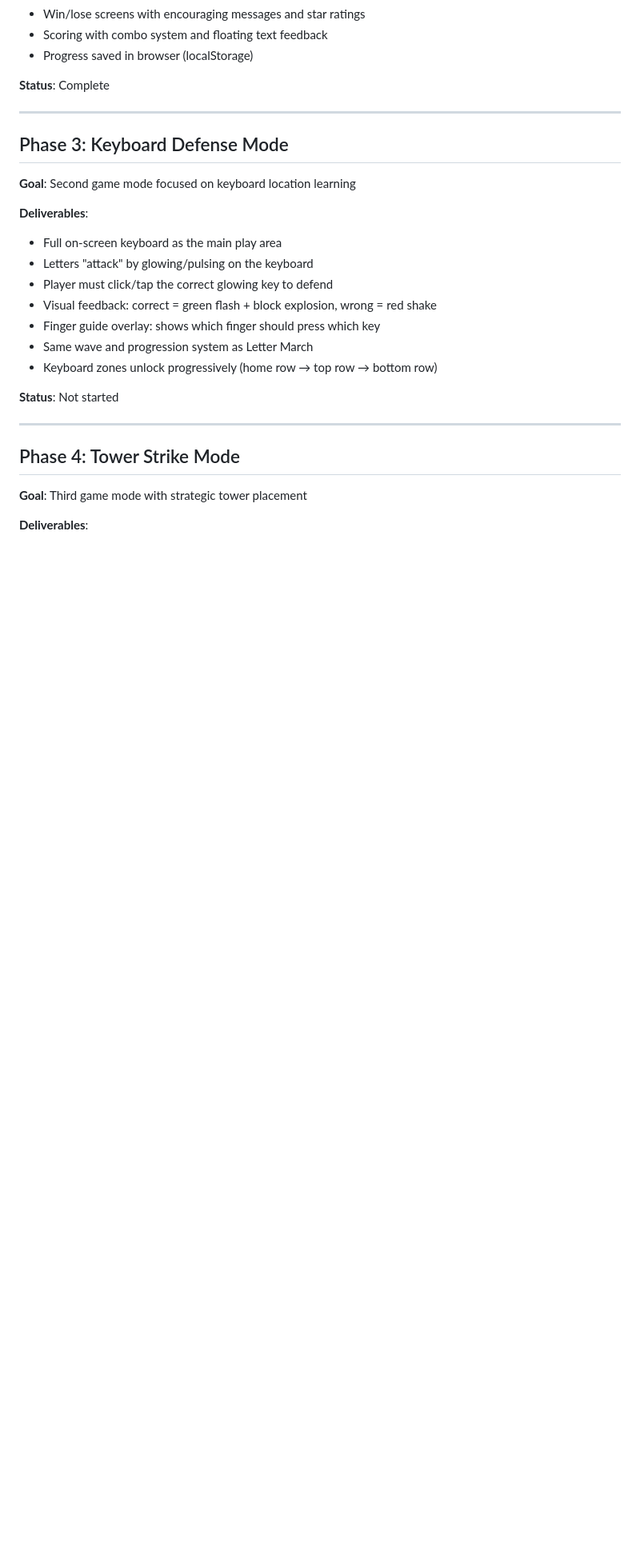
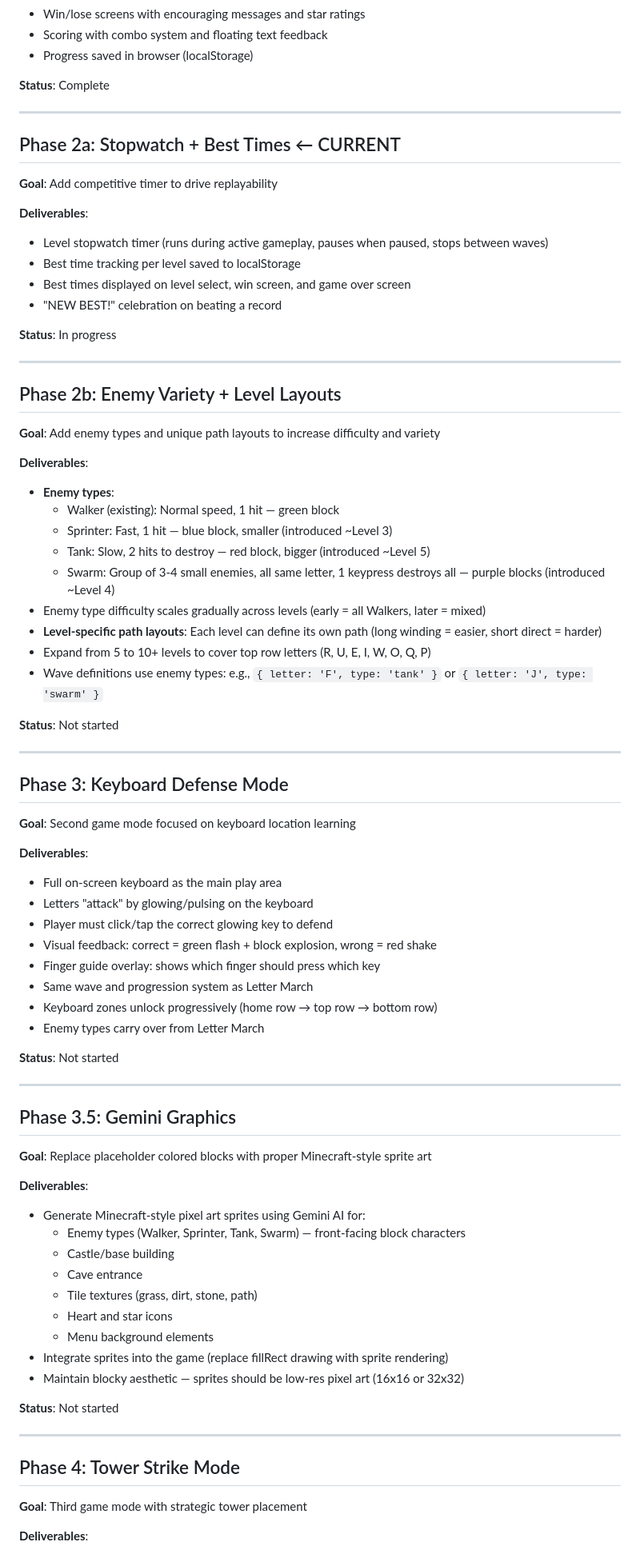
Before and after one commit to sancez111/Games-Tower_defense, a Markdown page: ROADMAP.md, the part around one of its changes. Shown at 80% size. Drawn GitHub-style; blank space fills up the shorter version.

Commit message:
Update roadmap: add stopwatch, enemy variety, and move Gemini graphics earlier

```diff
--- a/ROADMAP.md
+++ b/ROADMAP.md
@@ -40,6 +40,37 @@
 
 ---
 
+## Phase 2a: Stopwatch + Best Times ← CURRENT
+**Goal**: Add competitive timer to drive replayability
+
+**Deliverables**:
+- Level stopwatch timer (runs during active gameplay, pauses when paused, stops between waves)
+- Best time tracking per level saved to localStorage
+- Best times displayed on level select, win screen, and game over screen
+- "NEW BEST!" celebration on beating a record
+
+**Status**: In progress
+
+---
+
+## Phase 2b: Enemy Variety + Level Layouts
+**Goal**: Add enemy types and unique path layouts to increase difficulty and variety
+
+**Deliverables**:
+- **Enemy types**:
+  - Walker (existing): Normal speed, 1 hit — green block
+  - Sprinter: Fast, 1 hit — blue block, smaller (introduced ~Level 3)
+  - Tank: Slow, 2 hits to destroy — red block, bigger (introduced ~Level 5)
+  - Swarm: Group of 3-4 small enemies, all same letter, 1 keypress destroys all — purple blocks (introduced ~Level 4)
+- Enemy type difficulty scales gradually across levels (early = all Walkers, later = mixed)
+- **Level-specific path layouts**: Each level can define its own path (long winding = easier, short direct = harder)
+- Expand from 5 to 10+ levels to cover top row letters (R, U, E, I, W, O, Q, P)
+- Wave definitions use enemy types: e.g., `{ letter: 'F', type: 'tank' }` or `{ letter: 'J', type: 'swarm' }`
+
+**Status**: Not started
+
+---
+
 ## Phase 3: Keyboard Defense Mode
 **Goal**: Second game mode focused on keyboard location learning
 
@@ -51,6 +82,25 @@
 - Finger guide overlay: shows which finger should press which key
 - Same wave and progression system as Letter March
 - Keyboard zones unlock progressively (home row → top row → bottom row)
+- Enemy types carry over from Letter March
+
+**Status**: Not started
+
+---
+
+## Phase 3.5: Gemini Graphics
+**Goal**: Replace placeholder colored blocks with proper Minecraft-style sprite art
+
+**Deliverables**:
+- Generate Minecraft-style pixel art sprites using Gemini AI for:
+  - Enemy types (Walker, Sprinter, Tank, Swarm) — front-facing block characters
+  - Castle/base building
+  - Cave entrance
+  - Tile textures (grass, dirt, stone, path)
+  - Heart and star icons
+  - Menu background elements
+- Integrate sprites into the game (replace fillRect drawing with sprite rendering)
+- Maintain blocky aesthetic — sprites should be low-res pixel art (16x16 or 32x32)
 
 **Status**: Not started
 
```
Also changed, not shown: other parts of ROADMAP.md (+2 -4 lines).
